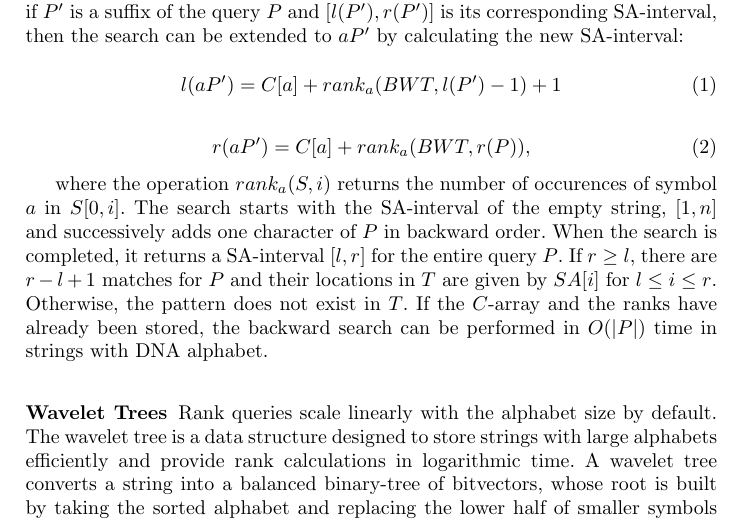
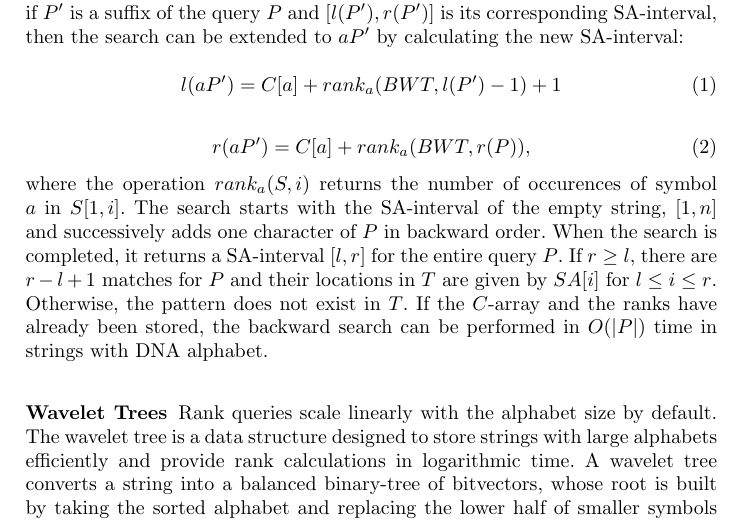
Before and after one commit to iqbal-lab-org/gramtools, a LaTeX paper (paper/wabi-draft.tex): part of page 3 of 13, cut so that both start at the same text. Compiled offline with pdfLaTeX.

Commit message:
Update wabi-draft.tex

```diff
--- a/paper/wabi-draft.tex
+++ b/paper/wabi-draft.tex
@@ -102,8 +102,7 @@ l(aP')=C[a]+rank_{a}(BWT,l(P')-1)+1
 \begin{equation}
 r(aP')=C[a]+rank_{a}(BWT,r(P)),
 \end{equation}
-
-where the operation $rank_a(S,i)$ returns the number of occurences of symbol $a$ in $S[0,i]$. The search starts with the SA-interval of the empty string, $[1,n]$ and successively adds one character of $P$ in backward order. When the search is completed, it returns a SA-interval $[l,r]$ for the entire query $P$. If $r \geq l$, there are $r-l+1$ matches for $P$ and their locations in $T$ are given by $SA[i]$ for $l \leq i \leq r$. Otherwise, the pattern does not exist in $T$. If the $C$-array and the ranks have already been stored, the backward search can be performed in $O(|P|)$ time in strings with DNA alphabet.
+where the operation $rank_a(S,i)$ returns the number of occurences of symbol $a$ in $S[1,i]$. The search starts with the SA-interval of the empty string, $[1,n]$ and successively adds one character of $P$ in backward order. When the search is completed, it returns a SA-interval $[l,r]$ for the entire query $P$. If $r \geq l$, there are $r-l+1$ matches for $P$ and their locations in $T$ are given by $SA[i]$ for $l \leq i \leq r$. Otherwise, the pattern does not exist in $T$. If the $C$-array and the ranks have already been stored, the backward search can be performed in $O(|P|)$ time in strings with DNA alphabet.
 
 \subsubsection{Wavelet Trees}
 Rank queries scale linearly with the alphabet size by default. The wavelet tree is a data structure designed to store strings with large alphabets efficiently and provide rank calculations in logarithmic time. A wavelet tree converts a string into a balanced binary-tree of bitvectors, whose root is built by taking the sorted alphabet and replacing the lower half of smaller symbols with a 0, and the other half of larger symbols with a 1 in the string. This creates ambiguity initially, but at each tree level, each half of the parent node's alphabet is re-split into 2 and re-encoded, so the ambiguity lessens as the tree is traversed in depth. At the leaves, there is no ambiguity at all. The tree is defined recursively: take the lexicographically ordered alphabet, split it into 2 equal halves; in the string corresponding to the current node (start with original string at root), replace the first half of letters with 0 and the other half with 1; the left child node will contain the 0-encoded symbols and the right child node will contain the 1-encoded symbols, preserving their order from the original string; reapply the first step for each child node recursively until the alphabet left in each node contains only one or two symbols (so a 0 or 1 determines which symbol it is).
```
